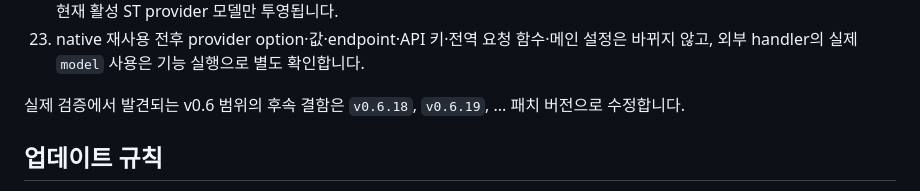
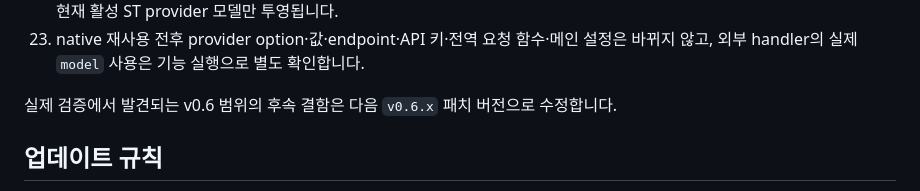
Before and after one commit to p16481012/Custom-Model-Router, a Markdown page: ROADMAP.md, the part around the change. GitHub-like rendering.

```diff
--- a/ROADMAP.md
+++ b/ROADMAP.md
@@ -685,7 +685,7 @@ SillyTavern 1.18.0의 공용 Popup CSS는 닫기 컨트롤을 테두리 바깥
 22. hookless exact Custom/OpenAI-compatible 선택에는 `custom` Registry 모델만, exact SillyTavern 현재 연결 선택에는 현재 활성 ST provider 모델만 투영됩니다.
 23. native 재사용 전후 provider option·값·endpoint·API 키·전역 요청 함수·메인 설정은 바뀌지 않고, 외부 handler의 실제 `model` 사용은 기능 실행으로 별도 확인합니다.
 
-실제 검증에서 발견되는 v0.6 범위의 후속 결함은 `v0.6.18`, `v0.6.19`, ... 패치 버전으로 수정합니다.
+실제 검증에서 발견되는 v0.6 범위의 후속 결함은 다음 `v0.6.x` 패치 버전으로 수정합니다.
 
 ## 업데이트 규칙
 
```
Also changed, not shown: USER_CHECKLIST.md (+1 -1 lines).
